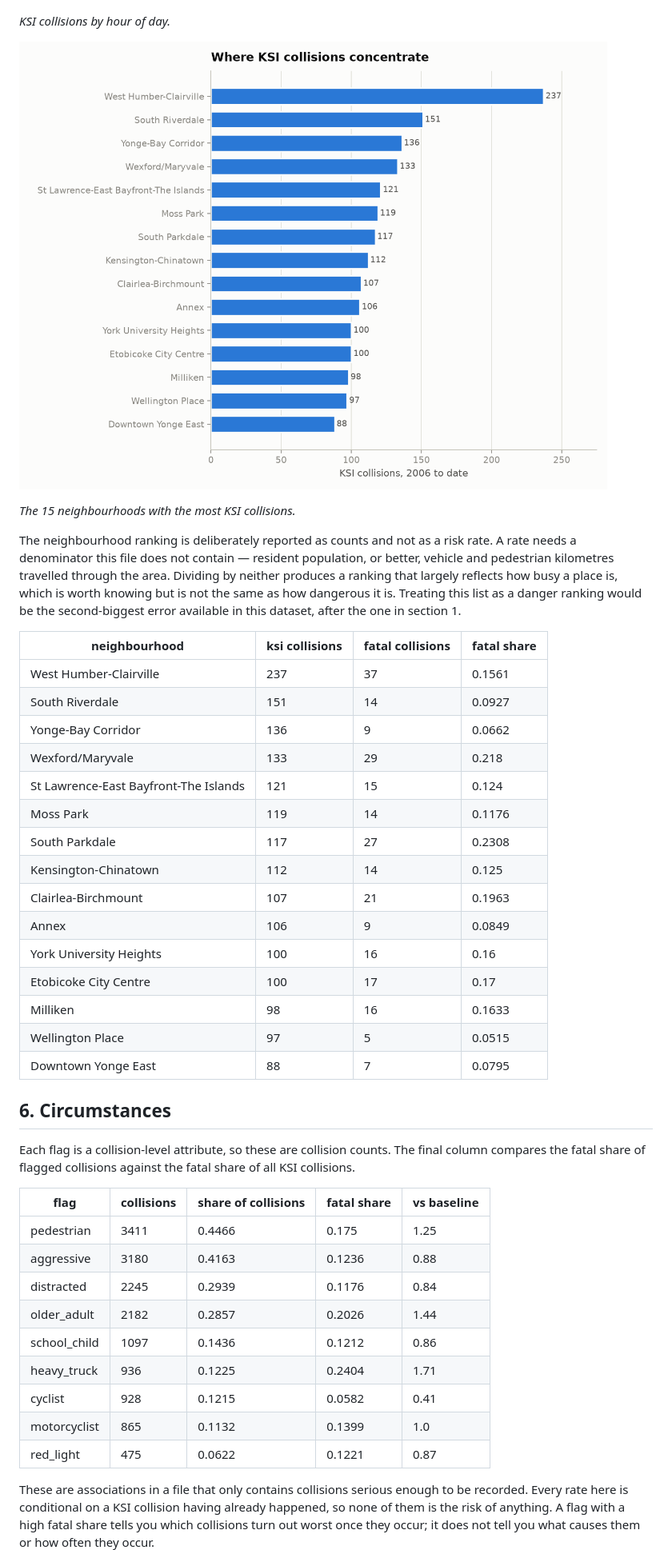
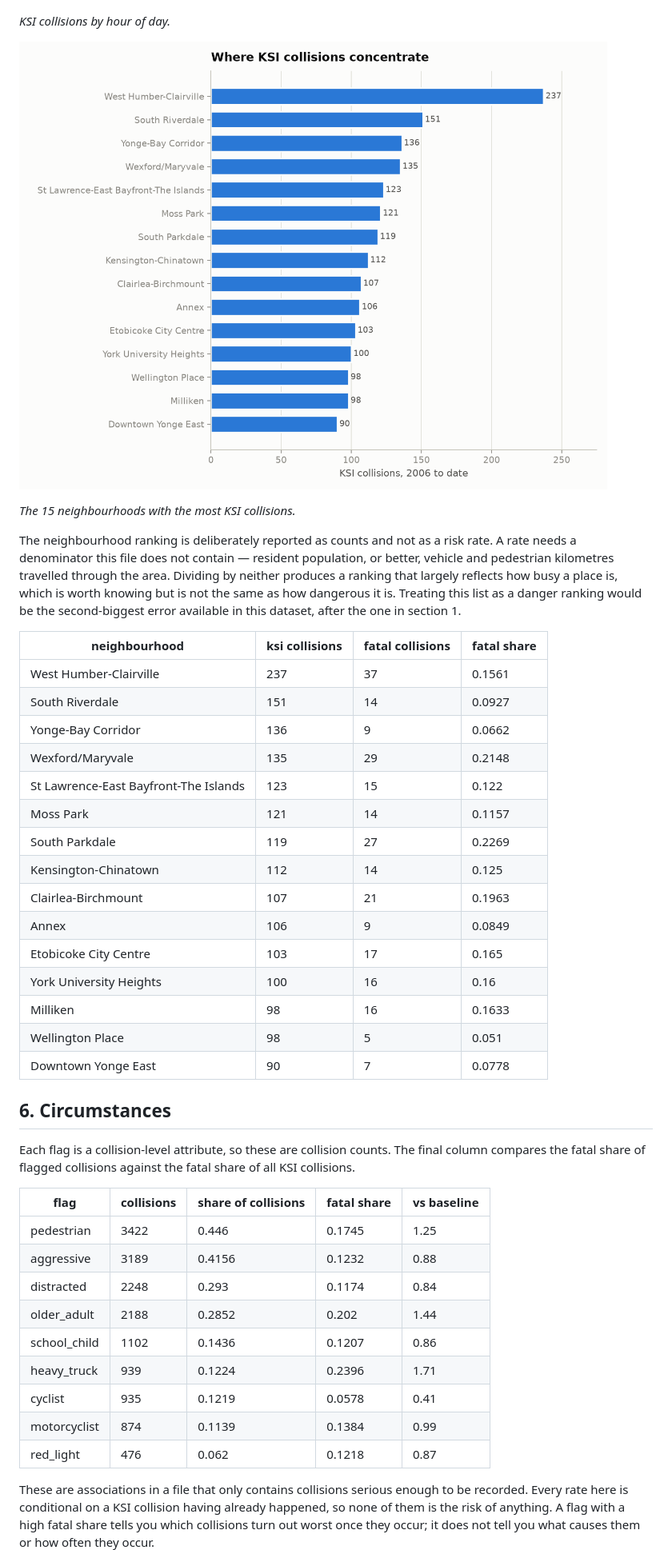
Before and after one commit to NiliRahmani/toronto-ksi-collisions, a Markdown page: results/ksi_report.md, the part around one of its changes. Shown at 80% size. GitHub-like rendering; pictures changed too: assets/neighbourhoods.png.

```diff
--- a/results/ksi_report.md
+++ b/results/ksi_report.md
@@ -124,18 +124,18 @@ The neighbourhood ranking is deliberately reported as counts and not as a risk r
 | West Humber-Clairville | 237 | 37 | 0.1561 |
 | South Riverdale | 151 | 14 | 0.0927 |
 | Yonge-Bay Corridor | 136 | 9 | 0.0662 |
-| Wexford/Maryvale | 133 | 29 | 0.218 |
-| St Lawrence-East Bayfront-The Islands | 121 | 15 | 0.124 |
-| Moss Park | 119 | 14 | 0.1176 |
-| South Parkdale | 117 | 27 | 0.2308 |
+| Wexford/Maryvale | 135 | 29 | 0.2148 |
+| St Lawrence-East Bayfront-The Islands | 123 | 15 | 0.122 |
+| Moss Park | 121 | 14 | 0.1157 |
+| South Parkdale | 119 | 27 | 0.2269 |
 | Kensington-Chinatown | 112 | 14 | 0.125 |
 | Clairlea-Birchmount | 107 | 21 | 0.1963 |
 | Annex | 106 | 9 | 0.0849 |
+| Etobicoke City Centre | 103 | 17 | 0.165 |
 | York University Heights | 100 | 16 | 0.16 |
-| Etobicoke City Centre | 100 | 17 | 0.17 |
 | Milliken | 98 | 16 | 0.1633 |
-| Wellington Place | 97 | 5 | 0.0515 |
-| Downtown Yonge East | 88 | 7 | 0.0795 |
+| Wellington Place | 98 | 5 | 0.051 |
+| Downtown Yonge East | 90 | 7 | 0.0778 |
 
 ## 6. Circumstances
 
@@ -143,15 +143,15 @@ Each flag is a collision-level attribute, so these are collision counts. The fin
 
 | flag | collisions | share of collisions | fatal share | vs baseline |
 |---|---|---|---|---|
-| pedestrian | 3411 | 0.4466 | 0.175 | 1.25 |
-| aggressive | 3180 | 0.4163 | 0.1236 | 0.88 |
-| distracted | 2245 | 0.2939 | 0.1176 | 0.84 |
-| older_adult | 2182 | 0.2857 | 0.2026 | 1.44 |
-| school_child | 1097 | 0.1436 | 0.1212 | 0.86 |
-| heavy_truck | 936 | 0.1225 | 0.2404 | 1.71 |
-| cyclist | 928 | 0.1215 | 0.0582 | 0.41 |
-| motorcyclist | 865 | 0.1132 | 0.1399 | 1.0 |
-| red_light | 475 | 0.0622 | 0.1221 | 0.87 |
+| pedestrian | 3422 | 0.446 | 0.1745 | 1.25 |
+| aggressive | 3189 | 0.4156 | 0.1232 | 0.88 |
+| distracted | 2248 | 0.293 | 0.1174 | 0.84 |
+| older_adult | 2188 | 0.2852 | 0.202 | 1.44 |
+| school_child | 1102 | 0.1436 | 0.1207 | 0.86 |
+| heavy_truck | 939 | 0.1224 | 0.2396 | 1.71 |
+| cyclist | 935 | 0.1219 | 0.0578 | 0.41 |
+| motorcyclist | 874 | 0.1139 | 0.1384 | 0.99 |
+| red_light | 476 | 0.062 | 0.1218 | 0.87 |
 
 These are associations in a file that only contains collisions serious enough to be recorded. Every rate here is conditional on a KSI collision having already happened, so none of them is the risk of anything. A flag with a high fatal share tells you which collisions turn out worst once they occur; it does not tell you what causes them or how often they occur.
 
```
Also changed, not shown: other parts of results/ksi_report.md (+26 -26 lines), assets/hour_of_day.png, assets/road_user_fatality.png, 12 other files.
